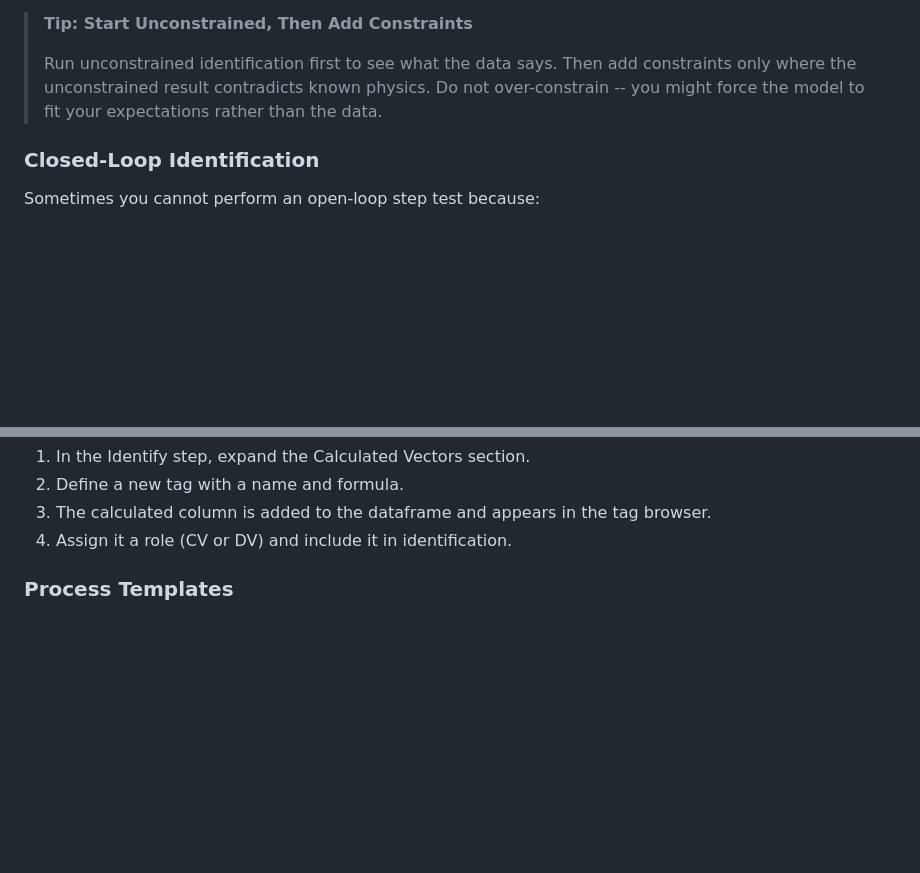
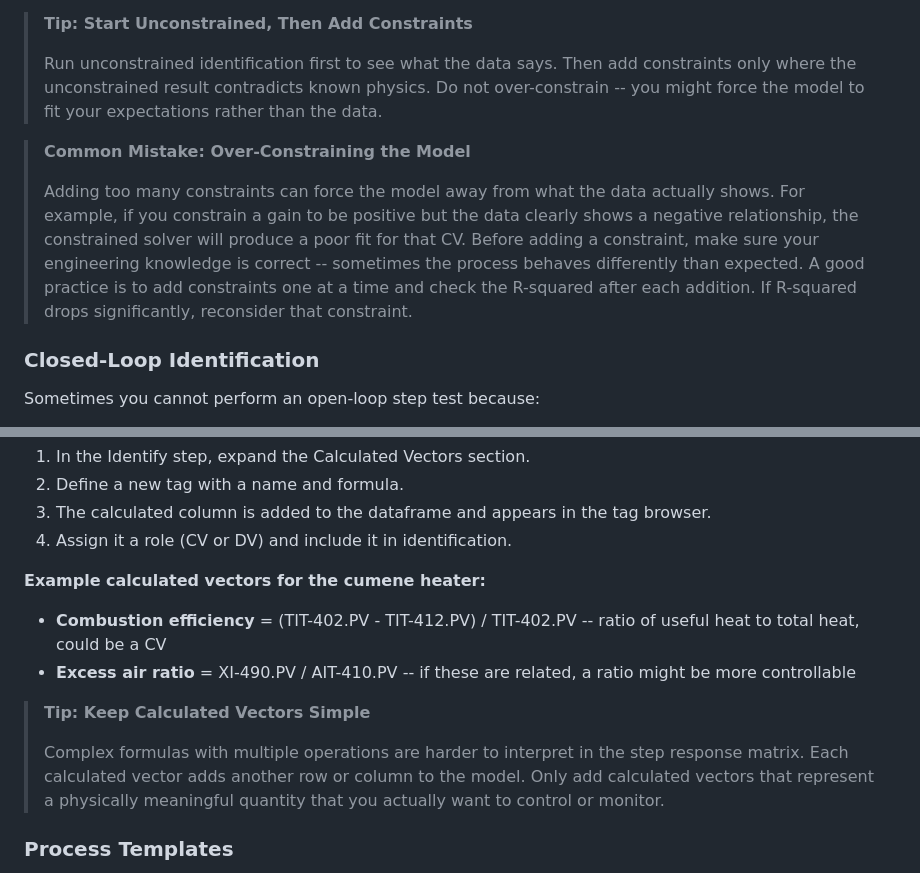
Before and after one commit to nazmul052i/azeotrope-apc, a Markdown page: docs/tutorial/ident_tutorial.md, 2 parts joined by grey strips. Drawn GitHub-style; blank space fills up the shorter version.

```diff
--- a/docs/tutorial/ident_tutorial.md
+++ b/docs/tutorial/ident_tutorial.md
@@ -2001,6 +2001,18 @@ while minimizing prediction error.
 > known physics. Do not over-constrain -- you might force the model
 > to fit your expectations rather than the data.
 
+> **Common Mistake: Over-Constraining the Model**
+>
+> Adding too many constraints can force the model away from what
+> the data actually shows. For example, if you constrain a gain to
+> be positive but the data clearly shows a negative relationship,
+> the constrained solver will produce a poor fit for that CV. Before
+> adding a constraint, make sure your engineering knowledge is correct
+> -- sometimes the process behaves differently than expected. A good
+> practice is to add constraints one at a time and check the R-squared
+> after each addition. If R-squared drops significantly, reconsider
+> that constraint.
+
 ### Closed-Loop Identification
 
 Sometimes you cannot perform an open-loop step test because:
@@ -2049,6 +2082,21 @@ that are computed from existing CSV columns:
 3. The calculated column is added to the dataframe and appears in the
    tag browser.
 4. Assign it a role (CV or DV) and include it in identification.
+
+**Example calculated vectors for the cumene heater:**
+
+- **Combustion efficiency** = (TIT-402.PV - TIT-412.PV) / TIT-402.PV
+  -- ratio of useful heat to total heat, could be a CV
+- **Excess air ratio** = XI-490.PV / AIT-410.PV -- if these are
+  related, a ratio might be more controllable
+
+> **Tip: Keep Calculated Vectors Simple**
+>
+> Complex formulas with multiple operations are harder to interpret
+> in the step response matrix. Each calculated vector adds another
+> row or column to the model. Only add calculated vectors that
+> represent a physically meaningful quantity that you actually want
+> to control or monitor.
 
 ### Process Templates
 
```
Also changed, not shown: other parts of docs/tutorial/ident_tutorial.md (+59 -0 lines).
